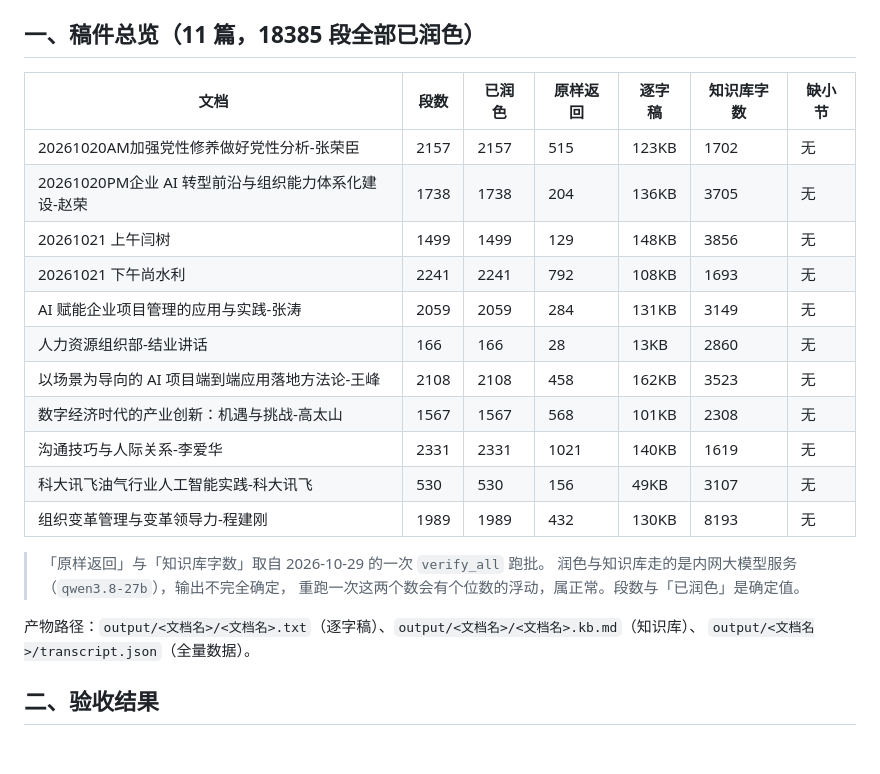
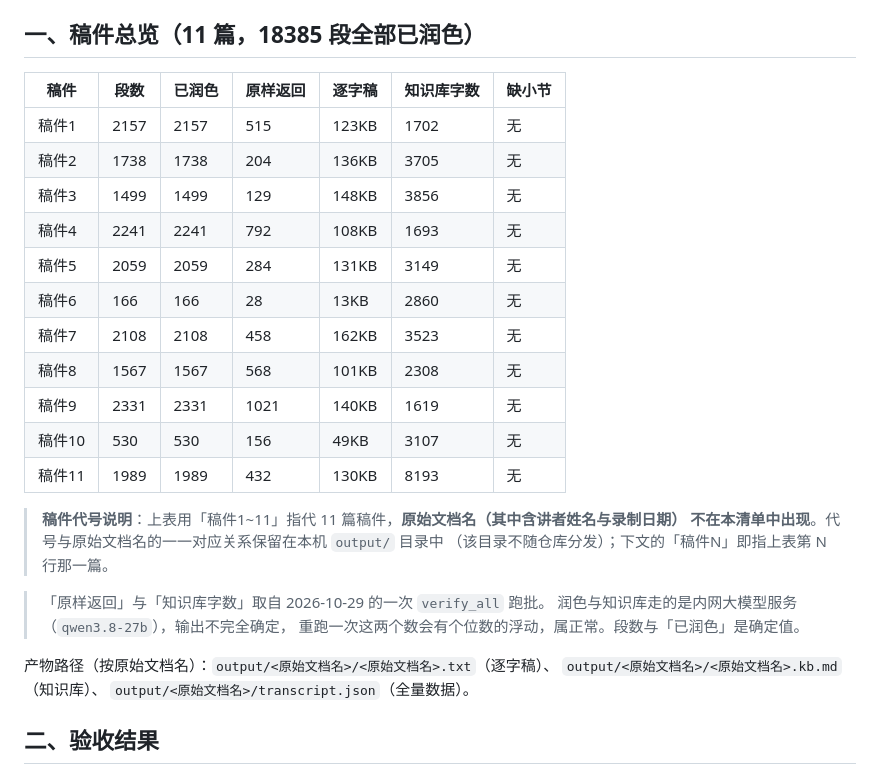
Before and after one commit to onemadefree/voice-to-text-workbench, a Markdown page: docs/交付清单.md, the part around one of its changes. GitHub-like rendering; blank space fills up the shorter version.

```diff
--- a/docs/交付清单.md
+++ b/docs/交付清单.md
@@ -9,26 +9,31 @@
 
 ## 一、稿件总览（11 篇，18385 段全部已润色）
 
-| 文档 | 段数 | 已润色 | 原样返回 | 逐字稿 | 知识库字数 | 缺小节 |
+| 稿件 | 段数 | 已润色 | 原样返回 | 逐字稿 | 知识库字数 | 缺小节 |
 |---|---|---|---|---|---|---|
-| 20261020AM加强党性修养做好党性分析-张荣臣 | 2157 | 2157 | 515 | 123KB | 1702 | 无 |
-| 20261020PM企业 AI 转型前沿与组织能力体系化建设-赵荣 | 1738 | 1738 | 204 | 136KB | 3705 | 无 |
-| 20261021 上午闫树 | 1499 | 1499 | 129 | 148KB | 3856 | 无 |
-| 20261021 下午尚水利 | 2241 | 2241 | 792 | 108KB | 1693 | 无 |
-| AI 赋能企业项目管理的应用与实践-张涛 | 2059 | 2059 | 284 | 131KB | 3149 | 无 |
-| 人力资源组织部-结业讲话 | 166 | 166 | 28 | 13KB | 2860 | 无 |
-| 以场景为导向的 AI 项目端到端应用落地方法论-王峰 | 2108 | 2108 | 458 | 162KB | 3523 | 无 |
-| 数字经济时代的产业创新：机遇与挑战-高太山 | 1567 | 1567 | 568 | 101KB | 2308 | 无 |
-| 沟通技巧与人际关系-李爱华 | 2331 | 2331 | 1021 | 140KB | 1619 | 无 |
-| 科大讯飞油气行业人工智能实践-科大讯飞 | 530 | 530 | 156 | 49KB | 3107 | 无 |
-| 组织变革管理与变革领导力-程建刚 | 1989 | 1989 | 432 | 130KB | 8193 | 无 |
+| 稿件1 | 2157 | 2157 | 515 | 123KB | 1702 | 无 |
+| 稿件2 | 1738 | 1738 | 204 | 136KB | 3705 | 无 |
+| 稿件3 | 1499 | 1499 | 129 | 148KB | 3856 | 无 |
+| 稿件4 | 2241 | 2241 | 792 | 108KB | 1693 | 无 |
+| 稿件5 | 2059 | 2059 | 284 | 131KB | 3149 | 无 |
+| 稿件6 | 166 | 166 | 28 | 13KB | 2860 | 无 |
+| 稿件7 | 2108 | 2108 | 458 | 162KB | 3523 | 无 |
+| 稿件8 | 1567 | 1567 | 568 | 101KB | 2308 | 无 |
+| 稿件9 | 2331 | 2331 | 1021 | 140KB | 1619 | 无 |
+| 稿件10 | 530 | 530 | 156 | 49KB | 3107 | 无 |
+| 稿件11 | 1989 | 1989 | 432 | 130KB | 8193 | 无 |
+
+> **稿件代号说明**：上表用「稿件1~11」指代 11 篇稿件，**原始文档名（其中含讲者姓名与录制日期）
+> 不在本清单中出现**。代号与原始文档名的一一对应关系保留在本机 `output/` 目录中
+> （该目录不随仓库分发）；下文的「稿件N」即指上表第 N 行那一篇。
 
 > 「原样返回」与「知识库字数」取自 2026-10-29 的一次 `verify_all` 跑批。
 > 润色与知识库走的是内网大模型服务（`qwen3.8-27b`），输出不完全确定，
 > 重跑一次这两个数会有个位数的浮动，属正常。段数与「已润色」是确定值。
 
-产物路径：`output/<文档名>/<文档名>.txt`（逐字稿）、`output/<文档名>/<文档名>.kb.md`（知识库）、
-`output/<文档名>/transcript.json`（全量数据）。
+产物路径（按原始文档名）：`output/<原始文档名>/<原始文档名>.txt`（逐字稿）、
+`output/<原始文档名>/<原始文档名>.kb.md`（知识库）、
+`output/<原始文档名>/transcript.json`（全量数据）。
 
 ## 二、验收结果
 
```
Also changed, not shown: other parts of docs/交付清单.md (+15 -15 lines).
